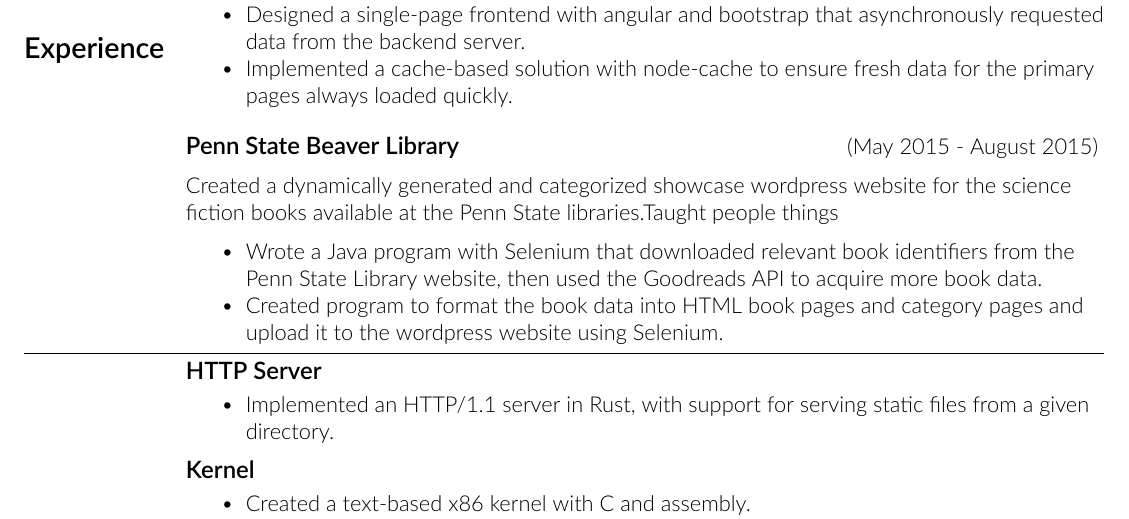
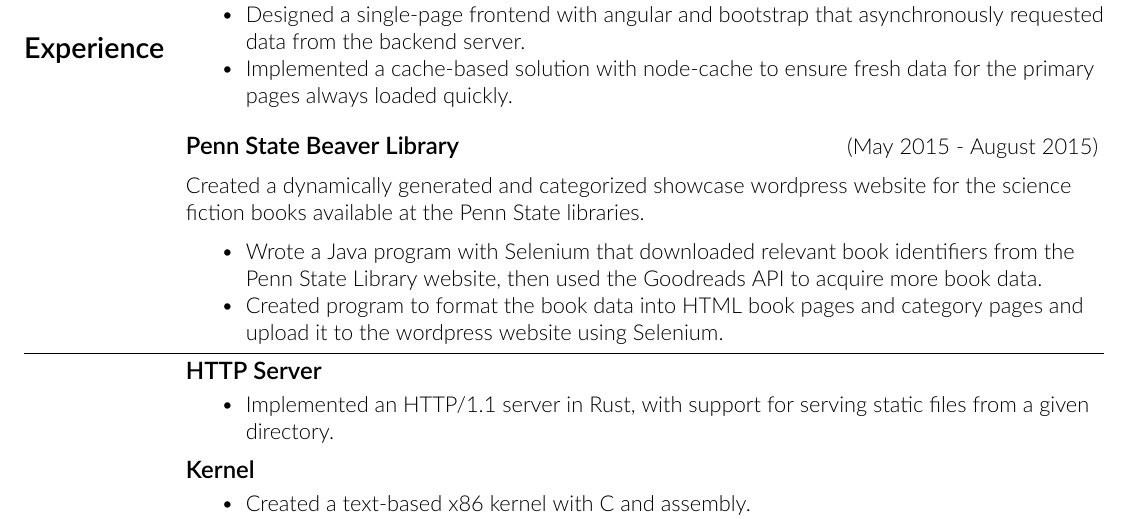
Before and after one commit to kylecs/kylecs.github.io, a LaTeX CV (resume/resume.tex): part of the page, cut so that both start at the same text. Compiled offline with XeLaTeX.

Commit message:
remove misplaced data, that will teach me to use dummy data

```diff
--- a/resume/resume.tex
+++ b/resume/resume.tex
@@ -124,7 +124,7 @@ an interface for browsing, searching, sorting, and adding DVDs.
 \medskip
 \break
 Created a dynamically generated and categorized showcase wordpress website for the science fiction books available at the
-Penn State libraries.Taught people things
+Penn State libraries.
 \medskip
 \begin{itemize}[noitemsep,nolistsep]
   \item Wrote a Java program with Selenium that downloaded relevant book identifiers from the Penn State Library
```
Also changed, not shown: resume/resume.pdf, 2 other files.
